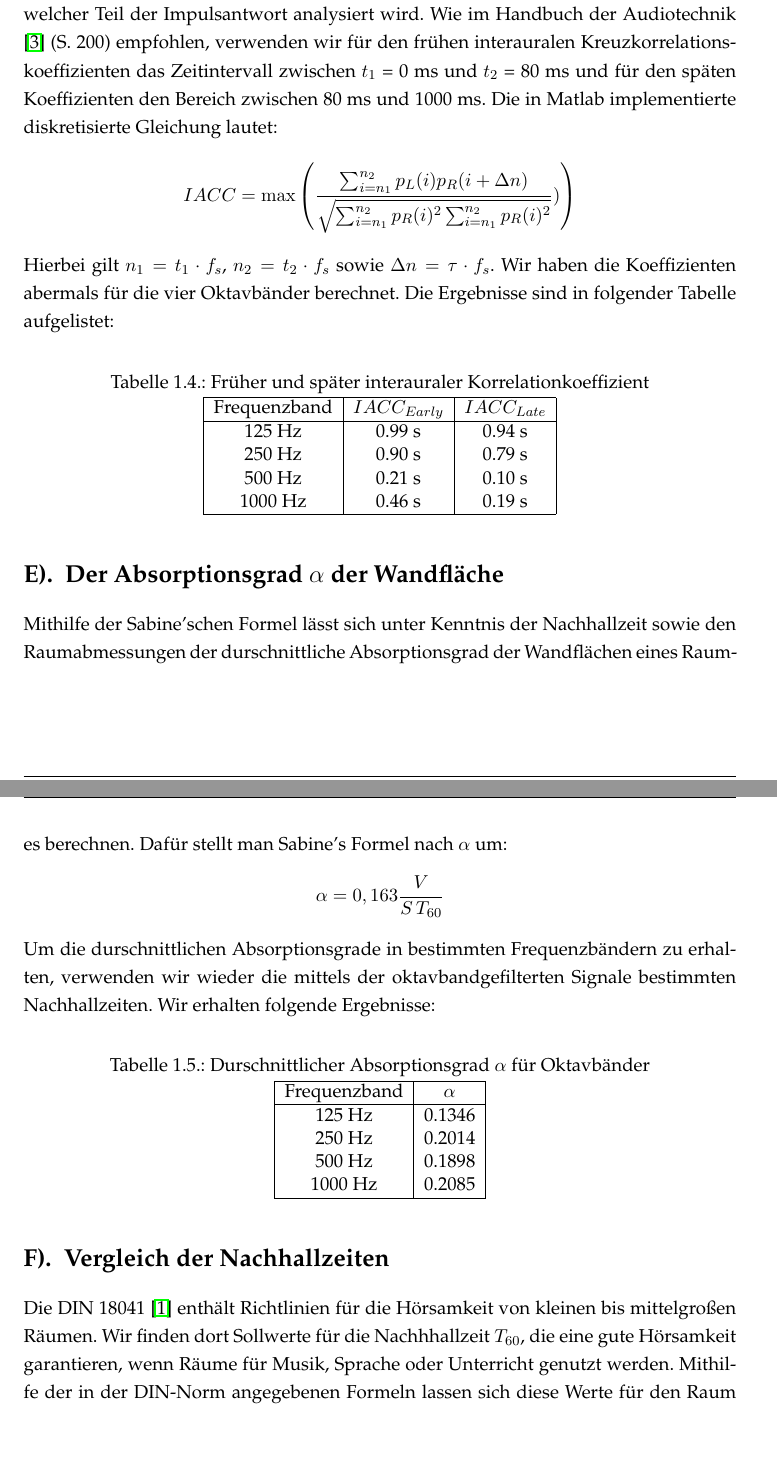
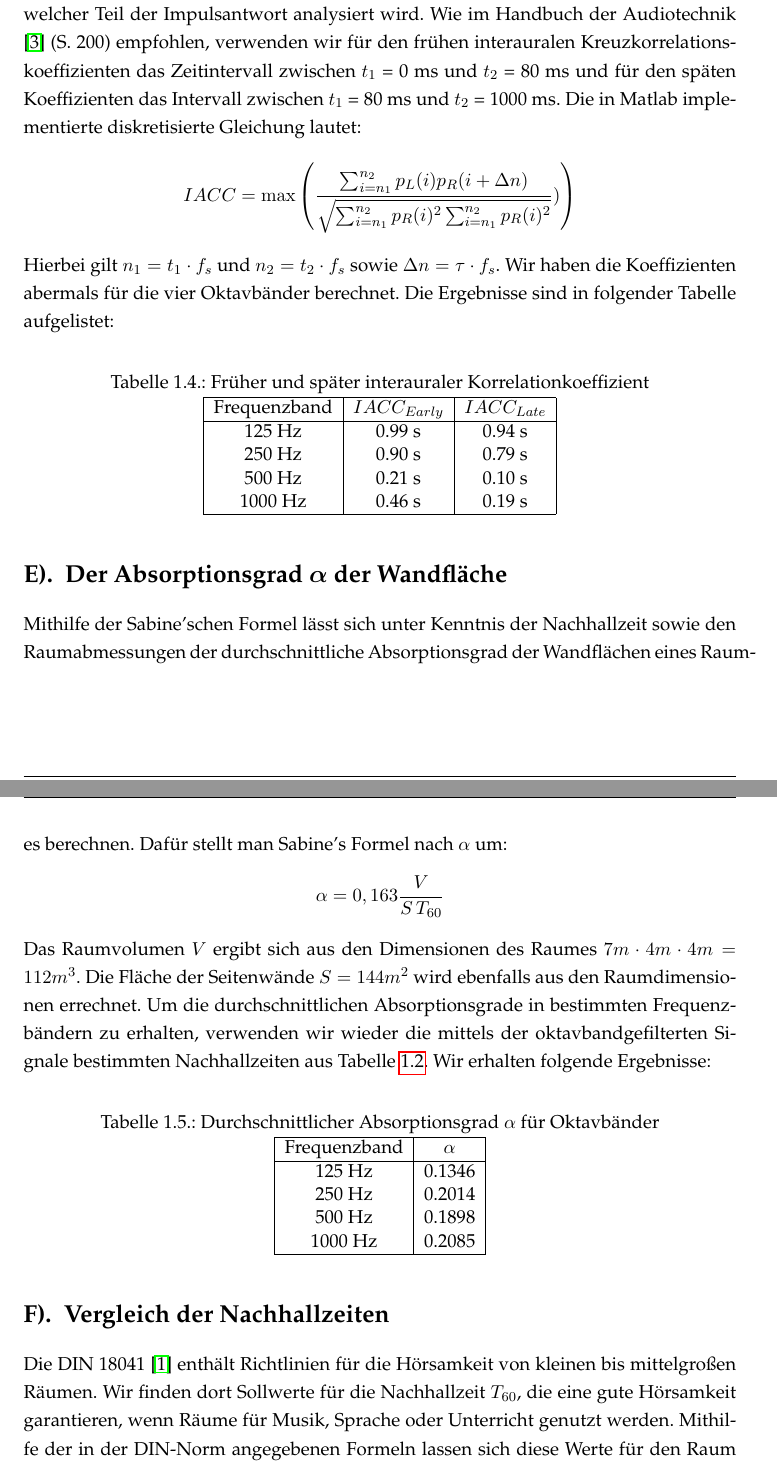
Before and after one commit to Foaly/Audiotechnik, a LaTeX document (Hausaufgabe_1/Latex/main.tex, which reads Hausaufgabe_1/Latex/Aufgabe1.tex): two parts of pages 7 and 8 of 12, joined at a grey line, cut so that both start at the same text, the shorter picture padded with empty space. Compiled offline with pdfLaTeX.

Commit message:
Lots of little latex fixes.

```diff
--- a/Hausaufgabe_1/Latex/Aufgabe1.tex
+++ b/Hausaufgabe_1/Latex/Aufgabe1.tex
@@ -114,12 +116,12 @@ Der interaurale Kreuzkorrelationskoeffizient gibt Auskunft über zeitliche Unter
 Für die Berechnung dieses Maßes benötigen wir eine binaurale Impulsantwort, also ein an zwei verschiedenen Stellen im Abstand der menschlichen Ohren aufgenommenes Signal.
 Es wird berechnet, bei welchen Zeitdifferenzen $\tau$ die beiden Signale für linkes und rechtes Ohr maximal korrelieren.
 Dabei werden lediglich $\tau$-Werte aus dem Bereich zwischen -1 ms und 1 ms betrachtet, was den Bereich einschließt, den Schall braucht um vom einen zum anderen Ohr zu gelangen.
-Desweiteren unterscheidet man zwischen $IACC_{\mathrm{early}}$ und $IACC_{\mathrm{late}}$, je nachdem welcher Teil der Impulsantwort analysiert wird. Wie im Handbuch der Audiotechnik \cite{Weinzierl08} (S. 200) empfohlen, verwenden wir für den frühen interauralen Kreuzkorrelationskoeffizienten das Zeitintervall zwischen $t_1$ = 0 ms und $t_2$ = 80 ms und für den späten Koeffizienten den Bereich zwischen 80 ms und 1000 ms.
+Desweiteren unterscheidet man zwischen $IACC_{\mathrm{early}}$ und $IACC_{\mathrm{late}}$, je nachdem welcher Teil der Impulsantwort analysiert wird. Wie im Handbuch der Audiotechnik \cite{Weinzierl08} (S. 200) empfohlen, verwenden wir für den frühen interauralen Kreuzkorrelationskoeffizienten das Zeitintervall zwischen $t_1$ = 0 ms und $t_2$ = 80 ms und für den späten Koeffizienten das Intervall zwischen $t_1$ = 80 ms und $t_2$ = 1000 ms.
 Die in Matlab implementierte diskretisierte Gleichung lautet:
 \begin{align*}
 IACC = \mathrm{max}\left( \frac{\sum_{i=n_1}^{n_2} p_L(i)p_R(i+\Delta n)} {\sqrt{\sum_{i=n_1}^{n_2}p_R(i)^2 \sum_{i=n_1}^{n_2} p_R(i)^2 }})\right)
 \end{align*}
-Hierbei gilt $n_1 = t_1 \cdot f_s$,  $n_2 = t_2 \cdot f_s$ sowie $\Delta n = \tau \cdot f_s$.
+Hierbei gilt $n_1 = t_1 \cdot f_s$ und  $n_2 = t_2 \cdot f_s$ sowie $\Delta n = \tau \cdot f_s$.
 Wir haben die Koeffizienten abermals für die vier Oktavbänder berechnet.
 Die Ergebnisse sind in folgender Tabelle aufgelistet:
 \begin{table}[H]
@@ -138,17 +140,20 @@ Die Ergebnisse sind in folgender Tabelle aufgelistet:
     \end{tabular}
 \end{table}
 
-\section{Der Absorptionsgrad $\mathbf{\alpha}$ der Wandfläche}
+\section{Der Absorptionsgrad \boldmath$\alpha$ der Wandfläche}
 \label{sec:alpha}
-Mithilfe der Sabine'schen Formel lässt sich unter Kenntnis der Nachhallzeit sowie den Raumabmessungen der durschnittliche Absorptionsgrad der Wandflächen eines Raumes berechnen.
+Mithilfe der Sabine'schen Formel lässt sich unter Kenntnis der Nachhallzeit sowie den Raumabmessungen der durchschnittliche Absorptionsgrad der Wandflächen eines Raumes berechnen.
 Dafür stellt man Sabine's Formel nach $\alpha$ um:
 \begin{align*}
 \alpha = 0,163 \frac{V}{S\,T_{60}}
 \end{align*}
-Um die durschnittlichen Absorptionsgrade in bestimmten Frequenzbändern zu erhalten, verwenden wir wieder die mittels der oktavbandgefilterten Signale bestimmten Nachhallzeiten. Wir erhalten folgende Ergebnisse:
+Das Raumvolumen $V$ ergibt sich aus den Dimensionen des Raumes $7m \cdot 4m \cdot 4m = 112m^3$.
+Die Fläche der Seitenwände $S = 144m^2$ wird ebenfalls aus den Raumdimensionen errechnet.
+Um die durchschnittlichen Absorptionsgrade in bestimmten Frequenzbändern zu erhalten, verwenden wir wieder die mittels der oktavbandgefilterten Signale bestimmten Nachhallzeiten aus Tabelle \ref{tab:T_band}.
+Wir erhalten folgende Ergebnisse:
 \begin{table}[H]
     \centering
-    \caption{Durschnittlicher Absorptionsgrad $\alpha$ für Oktavbänder}
+    \caption{Durchschnittlicher Absorptionsgrad $\alpha$ für Oktavbänder}
     \label{tab:alpha}
     \begin{tabular}[\textwidth]{|c|c|}
     \hline
@@ -166,7 +171,7 @@ Um die durschnittlichen Absorptionsgrade in bestimmten Frequenzbändern zu erhal
 \section{Vergleich der Nachhallzeiten}
 \label{sec:ts}
 Die DIN 18041 \cite{DIN_18041} enthält Richtlinien für die Hörsamkeit von kleinen bis mittelgroßen Räumen.
-Wir finden dort Sollwerte für die Nachhhallzeit $T_{60}$, die eine gute Hörsamkeit garantieren, wenn Räume für Musik, Sprache oder Unterricht genutzt werden.
+Wir finden dort Sollwerte für die Nachhallzeit $T_{60}$, die eine gute Hörsamkeit garantieren, wenn Räume für Musik, Sprache oder Unterricht genutzt werden.
 Mithilfe der in der DIN-Norm angegebenen Formeln lassen sich diese Werte für den Raum HFT616 berechnen:
 \begin{align*}
 T_{\mathrm{soll}} &= 0,45\, \mathrm{log}_{10} (V)+0,07 = 0,99 s & \mathrm{(Musik)}\\
```
Also changed, not shown: Hausaufgabe_1/Latex/Aufgabe1.tex (14 more changed lines), 1 other file.
